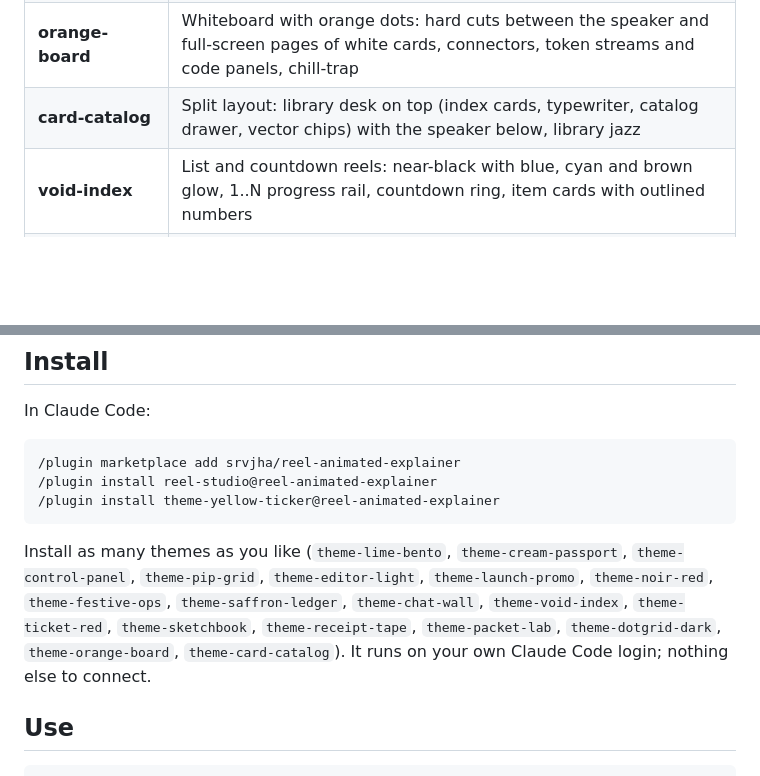
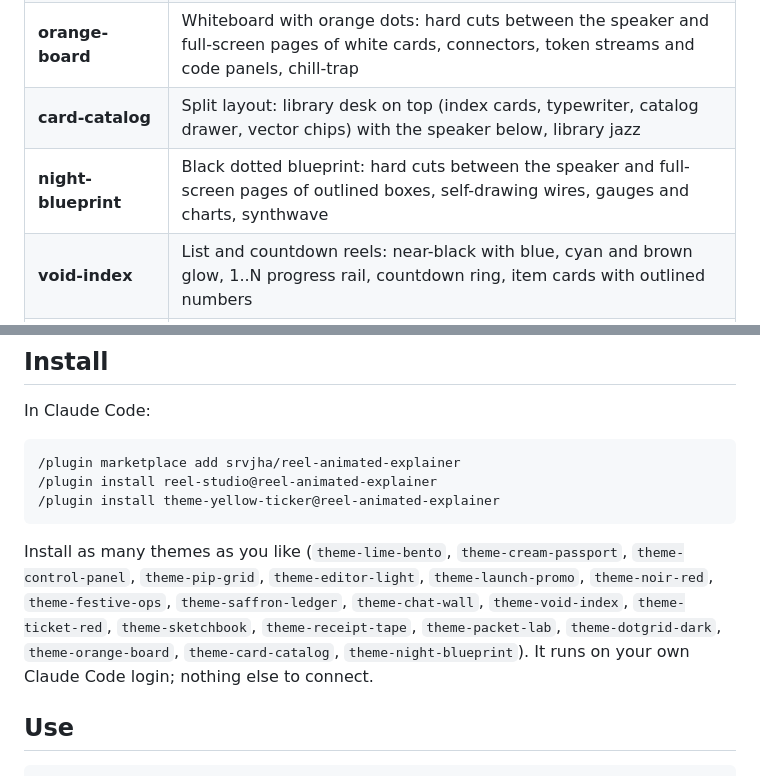
Before and after one commit to srvjha/reel-animated-explainer, a Markdown page: README.md, 2 parts joined by grey strips. Rendered like a GitHub page; blank space fills up the shorter version.

````diff
--- a/README.md
+++ b/README.md
@@ -24,6 +24,7 @@ Built while editing the **Building Backend Systems** series.
 | **dotgrid-dark** | Black dot grid: hard cuts between the speaker and full-screen pages of thread lanes, callback queue, code panels and an event-loop ring, dark techno |
 | **orange-board** | Whiteboard with orange dots: hard cuts between the speaker and full-screen pages of white cards, connectors, token streams and code panels, chill-trap |
 | **card-catalog** | Split layout: library desk on top (index cards, typewriter, catalog drawer, vector chips) with the speaker below, library jazz |
+| **night-blueprint** | Black dotted blueprint: hard cuts between the speaker and full-screen pages of outlined boxes, self-drawing wires, gauges and charts, synthwave |
 | **void-index** | List and countdown reels: near-black with blue, cyan and brown glow, 1..N progress rail, countdown ring, item cards with outlined numbers |
 | **chat-wall** | Messenger look: doodle chat wallpaper, teal bars, chat-bubble captions with ticks, phone mockups, cut-out speaker |
 | **saffron-ledger** | Cream paper, saffron and India green, stamped cards with hard shadows, receipt captions, Phosphor icons, official logos inline with the title |
@@ -60,7 +62,7 @@ In Claude Code:
 /plugin install theme-yellow-ticker@reel-animated-explainer
 ```
 
-Install as many themes as you like (`theme-lime-bento`, `theme-cream-passport`, `theme-control-panel`, `theme-pip-grid`, `theme-editor-light`, `theme-launch-promo`, `theme-noir-red`, `theme-festive-ops`, `theme-saffron-ledger`, `theme-chat-wall`, `theme-void-index`, `theme-ticket-red`, `theme-sketchbook`, `theme-receipt-tape`, `theme-packet-lab`, `theme-dotgrid-dark`, `theme-orange-board`, `theme-card-catalog`). It runs on your own Claude Code login; nothing else to connect.
+Install as many themes as you like (`theme-lime-bento`, `theme-cream-passport`, `theme-control-panel`, `theme-pip-grid`, `theme-editor-light`, `theme-launch-promo`, `theme-noir-red`, `theme-festive-ops`, `theme-saffron-ledger`, `theme-chat-wall`, `theme-void-index`, `theme-ticket-red`, `theme-sketchbook`, `theme-receipt-tape`, `theme-packet-lab`, `theme-dotgrid-dark`, `theme-orange-board`, `theme-card-catalog`, `theme-night-blueprint`). It runs on your own Claude Code login; nothing else to connect.
 
 ## Use
 
````
Also changed, not shown: other parts of README.md (+1 -0 lines), demo/theme-night-blueprint.jpg (added), 8 other files.
